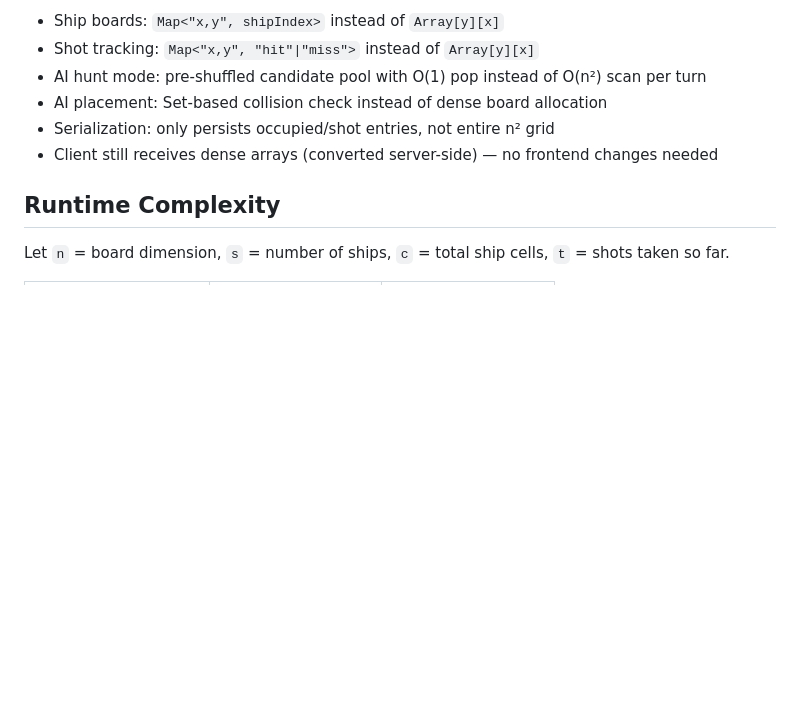
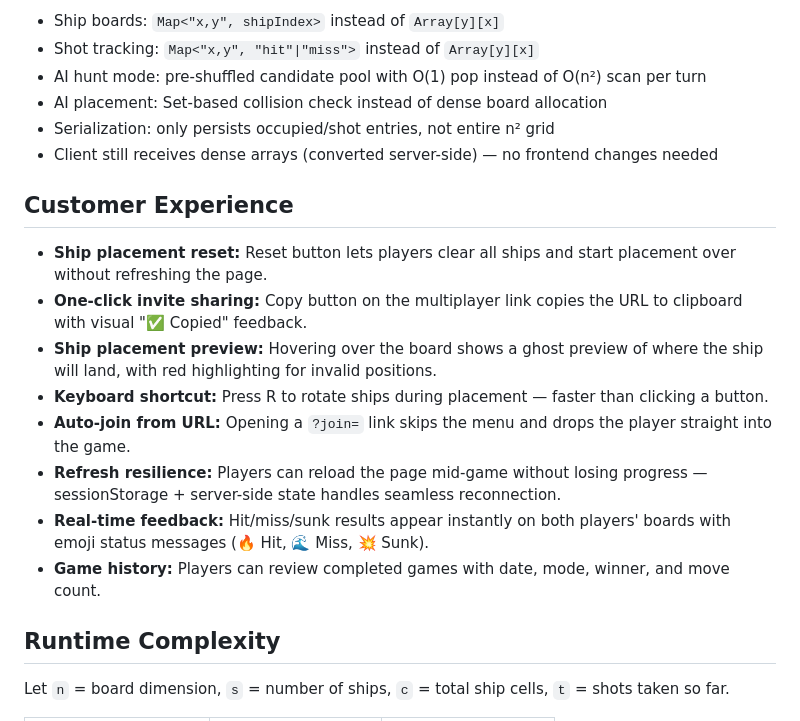
Before and after one commit to nickbottiglieri/Sentience, a Markdown page: DEVLOG.md, the part around the change. GitHub-like rendering; blank space fills up the shorter version.

Commit message:
docs: add customer experience section to devlog

```diff
--- a/DEVLOG.md
+++ b/DEVLOG.md
@@ -86,6 +86,17 @@ Replaced dense O(n²) 2D arrays with sparse Maps for boards and shots. This make
 - Serialization: only persists occupied/shot entries, not entire n² grid
 - Client still receives dense arrays (converted server-side) — no frontend changes needed
 
+## Customer Experience
+
+- **Ship placement reset:** Reset button lets players clear all ships and start placement over without refreshing the page.
+- **One-click invite sharing:** Copy button on the multiplayer link copies the URL to clipboard with visual "✅ Copied" feedback.
+- **Ship placement preview:** Hovering over the board shows a ghost preview of where the ship will land, with red highlighting for invalid positions.
+- **Keyboard shortcut:** Press R to rotate ships during placement — faster than clicking a button.
+- **Auto-join from URL:** Opening a `?join=` link skips the menu and drops the player straight into the game.
+- **Refresh resilience:** Players can reload the page mid-game without losing progress — sessionStorage + server-side state handles seamless reconnection.
+- **Real-time feedback:** Hit/miss/sunk results appear instantly on both players' boards with emoji status messages (🔥 Hit, 🌊 Miss, 💥 Sunk).
+- **Game history:** Players can review completed games with date, mode, winner, and move count.
+
 ## Runtime Complexity
 
 Let `n` = board dimension, `s` = number of ships, `c` = total ship cells, `t` = shots taken so far.
```
